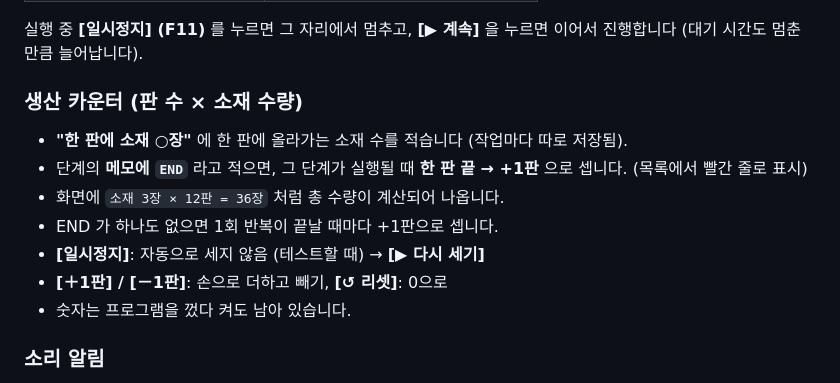
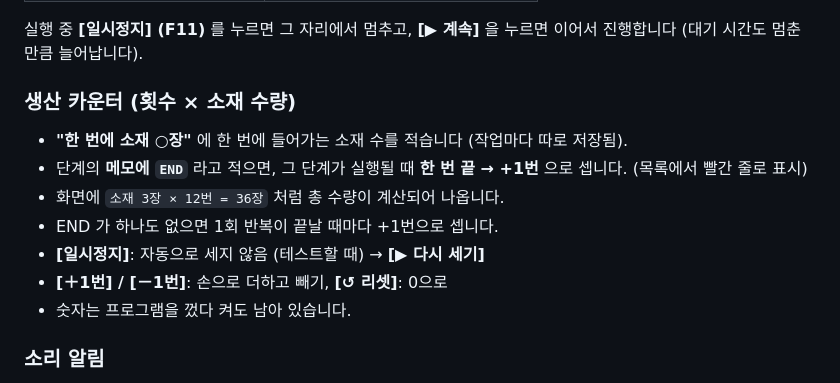
Before and after one commit to bigyws/Save, a Markdown page: uv-click-macro/README.md, the part around the change. Drawn GitHub-style.

Commit message:
Rename counter unit from plates (판) to times (번)
Co-Authored-By: Claude Opus 5.5 <noreply@anthropic.com>
Claude-Session: https://claude.ai/code/session_01HgvnrPN9frqDVCJ1qnZ6b3

```diff
--- a/uv-click-macro/README.md
+++ b/uv-click-macro/README.md
@@ -48,13 +48,13 @@ exe를 바탕화면의 전용 폴더(예: `UV자동화`)에 두고 쓰세요.
 
 실행 중 **[일시정지] (F11)** 를 누르면 그 자리에서 멈추고, **[▶ 계속]** 을 누르면 이어서 진행합니다 (대기 시간도 멈춘 만큼 늘어납니다).
 
-### 생산 카운터 (판 수 × 소재 수량)
-- **"한 판에 소재 ○장"** 에 한 판에 올라가는 소재 수를 적습니다 (작업마다 따로 저장됨).
-- 단계의 **메모에 `END`** 라고 적으면, 그 단계가 실행될 때 **한 판 끝 → +1판** 으로 셉니다. (목록에서 빨간 줄로 표시)
-- 화면에 `소재 3장 × 12판 = 36장` 처럼 총 수량이 계산되어 나옵니다.
-- END 가 하나도 없으면 1회 반복이 끝날 때마다 +1판으로 셉니다.
+### 생산 카운터 (횟수 × 소재 수량)
+- **"한 번에 소재 ○장"** 에 한 번에 들어가는 소재 수를 적습니다 (작업마다 따로 저장됨).
+- 단계의 **메모에 `END`** 라고 적으면, 그 단계가 실행될 때 **한 번 끝 → +1번** 으로 셉니다. (목록에서 빨간 줄로 표시)
+- 화면에 `소재 3장 × 12번 = 36장` 처럼 총 수량이 계산되어 나옵니다.
+- END 가 하나도 없으면 1회 반복이 끝날 때마다 +1번으로 셉니다.
 - **[일시정지]**: 자동으로 세지 않음 (테스트할 때) → **[▶ 다시 세기]**
-- **[＋1판] / [－1판]**: 손으로 더하고 빼기, **[↺ 리셋]**: 0으로
+- **[＋1번] / [－1번]**: 손으로 더하고 빼기, **[↺ 리셋]**: 0으로
 - 숫자는 프로그램을 껐다 켜도 남아 있습니다.
 
 ### 소리 알림
```
Also changed, not shown: uv-click-macro/screenshot.png, 1 other file.
